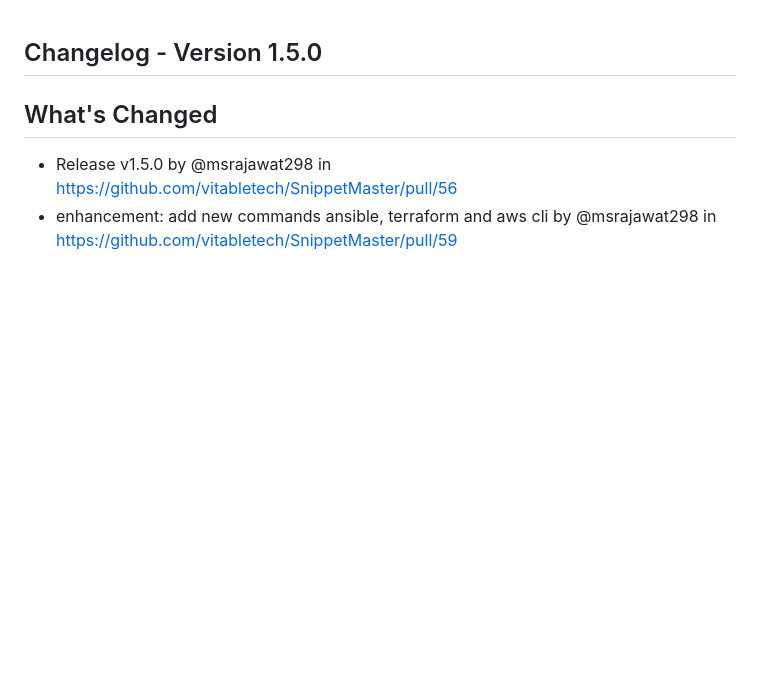
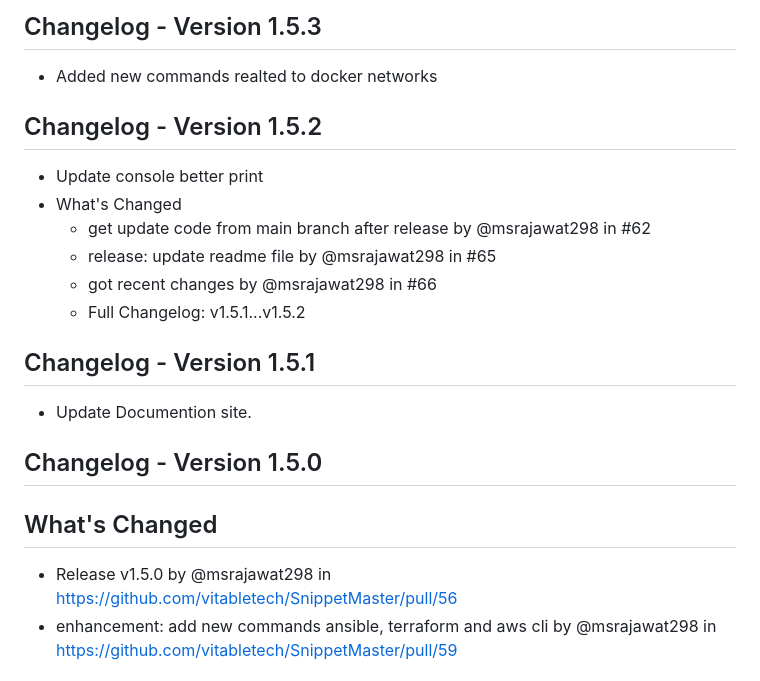
Before and after one commit to vitabletech/SnippetMaster, a Markdown page: changelog.md, the part around the change. GitHub-like rendering; blank space fills up the shorter version.

Commit message:
Update changelog.md
Signed-off-by: Mayank Singh Kushwah <37954034+msrajawat298@users.noreply.github.com>

```diff
--- a/changelog.md
+++ b/changelog.md
@@ -1,3 +1,17 @@
+## Changelog - Version 1.5.3
+* Added new commands realted to docker networks
+
+## Changelog - Version 1.5.2
+* Update console better print
+* What's Changed
+  - get update code from main branch after release by @msrajawat298 in #62
+  - release: update readme file by @msrajawat298 in #65
+  - got recent changes by @msrajawat298 in #66
+  - Full Changelog: v1.5.1...v1.5.2
+
+## Changelog - Version 1.5.1
+* Update Documention site.
+
 ## Changelog - Version 1.5.0
 
 ## What's Changed
```
